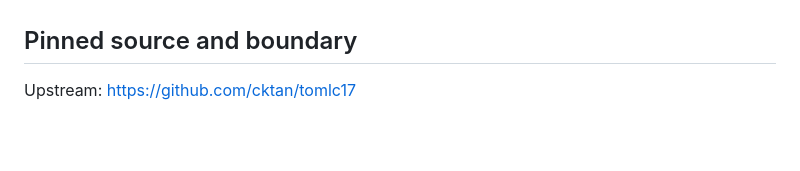
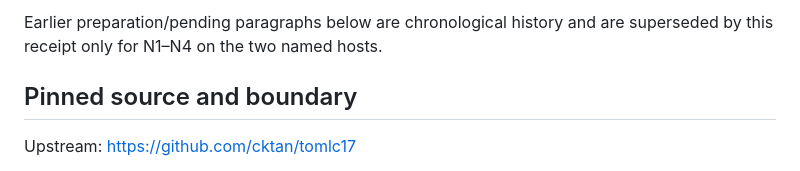
Before and after one commit to fselman/wenu-imaging, a Markdown page: docs/developer/native-toml-qualification-2026-10-29.md, the part around one of its changes. GitHub-like rendering; blank space fills up the shorter version.

Commit message:
docs: complete independent paired native TOML qualification receipt

```diff
--- a/docs/developer/native-toml-qualification-2026-10-29.md
+++ b/docs/developer/native-toml-qualification-2026-10-29.md
@@ -4,3 +32,4 @@
+Earlier preparation/pending paragraphs below are chronological history and are superseded by this receipt only for N1–N4 on the two named hosts.
 
 ## Pinned source and boundary
 
```
Also changed, not shown: other parts of docs/developer/native-toml-qualification-2026-10-29.md (+28 -0 lines), docs/developer/toml-asdf-chapman-qualification-2026-10-29.md (+4 -0 lines).
